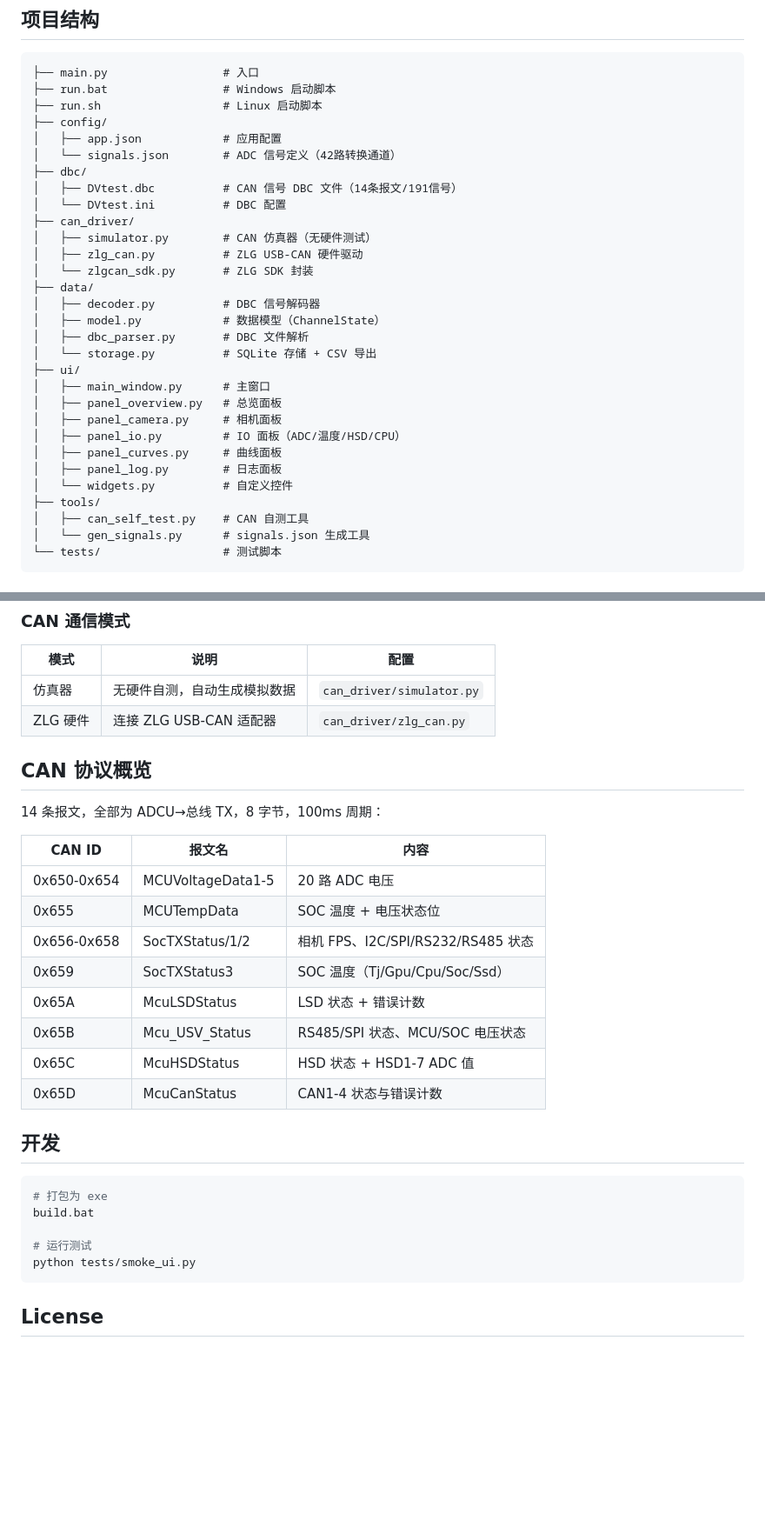
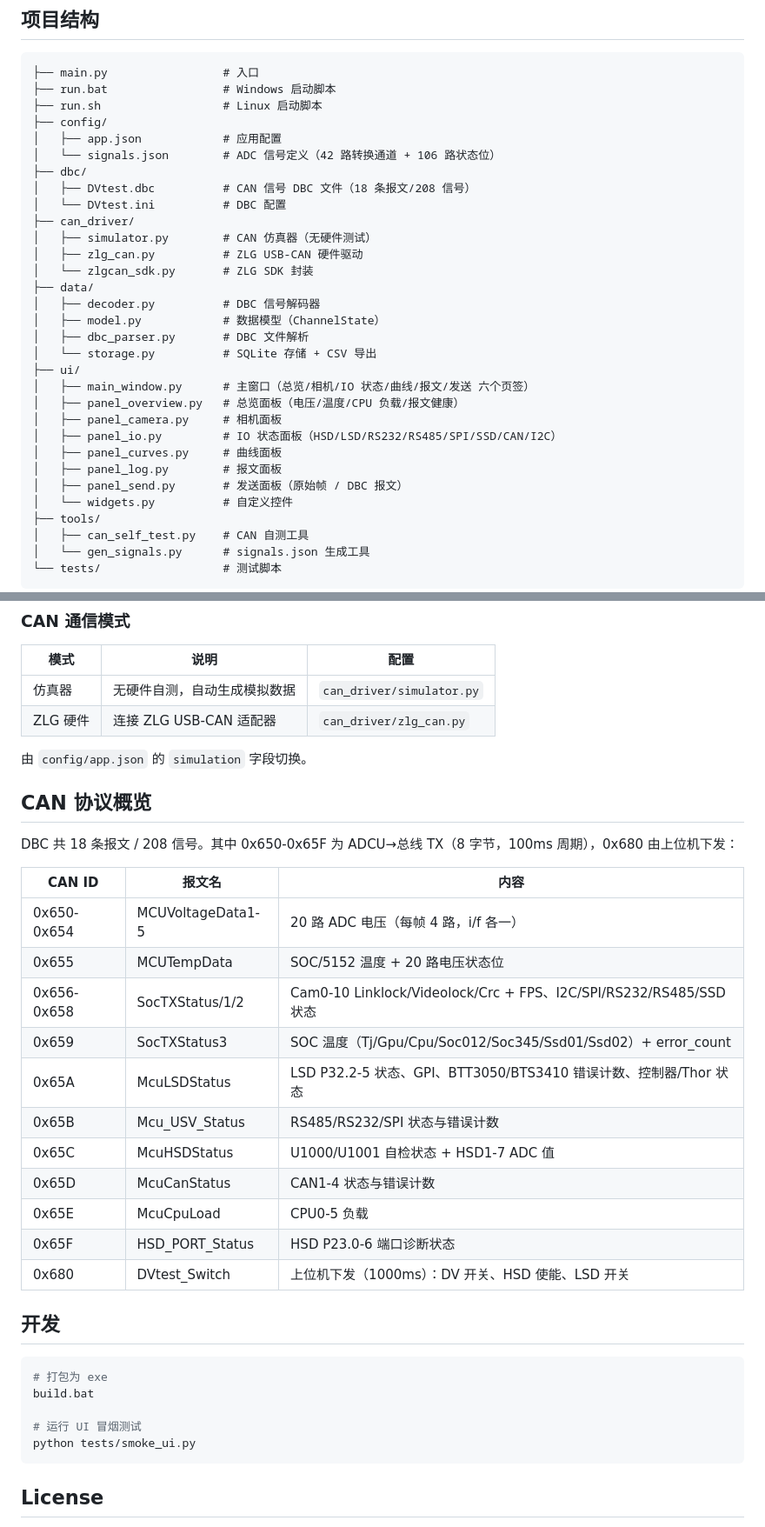
Before and after one commit to Carefulhua/AICM_Monitor_SW, a Markdown page: README.md, 2 parts joined by grey strips. Shown at 87% size. GitHub-like rendering; blank space fills up the shorter version.

Commit message:
docs: README 与代码/DBC 实际内容对齐
- CAN 协议概览修正为 18 条报文/208 信号：0x650-0x65F 为 ADCU TX (100ms)，0x680 由上位机下发 (1000ms)
- 修正 0x65B 描述为 RS485/RS232/SPI 状态与错误计数（电压状态位实际在 0x655），补充 0x65E/0x65F/0x680 三条报文
- 项目结构补 ui/panel_send.py，修正 IO 面板描述，signals.json 注明 106 路状态位
- 功能清单补发送面板、测试模式、报文面板 Ctrl+C 复制等

````diff
--- a/README.md
+++ b/README.md
@@ -30,9 +32,9 @@
 ├── run.sh                  # Linux 启动脚本
 ├── config/
 │   ├── app.json            # 应用配置
-│   └── signals.json        # ADC 信号定义（42路转换通道）
+│   └── signals.json        # ADC 信号定义（42 路转换通道 + 106 路状态位）
 ├── dbc/
-│   ├── DVtest.dbc          # CAN 信号 DBC 文件（14条报文/191信号）
+│   ├── DVtest.dbc          # CAN 信号 DBC 文件（18 条报文/208 信号）
 │   └── DVtest.ini          # DBC 配置
 ├── can_driver/
 │   ├── simulator.py        # CAN 仿真器（无硬件测试）
@@ -44,12 +46,13 @@
 │   ├── dbc_parser.py       # DBC 文件解析
 │   └── storage.py          # SQLite 存储 + CSV 导出
 ├── ui/
-│   ├── main_window.py      # 主窗口
-│   ├── panel_overview.py   # 总览面板
+│   ├── main_window.py      # 主窗口（总览/相机/IO 状态/曲线/报文/发送 六个页签）
+│   ├── panel_overview.py   # 总览面板（电压/温度/CPU 负载/报文健康）
 │   ├── panel_camera.py     # 相机面板
-│   ├── panel_io.py         # IO 面板（ADC/温度/HSD/CPU）
+│   ├── panel_io.py         # IO 状态面板（HSD/LSD/RS232/RS485/SPI/SSD/CAN/I2C）
 │   ├── panel_curves.py     # 曲线面板
-│   ├── panel_log.py        # 日志面板
+│   ├── panel_log.py        # 报文面板
+│   ├── panel_send.py       # 发送面板（原始帧 / DBC 报文）
 │   └── widgets.py          # 自定义控件
 ├── tools/
 │   ├── can_self_test.py    # CAN 自测工具
@@ -87,20 +90,25 @@ python main.py
 | 仿真器 | 无硬件自测，自动生成模拟数据 | `can_driver/simulator.py` |
 | ZLG 硬件 | 连接 ZLG USB-CAN 适配器 | `can_driver/zlg_can.py` |
 
+由 `config/app.json` 的 `simulation` 字段切换。
+
 ## CAN 协议概览
 
-14 条报文，全部为 ADCU→总线 TX，8 字节，100ms 周期：
+DBC 共 18 条报文 / 208 信号。其中 0x650-0x65F 为 ADCU→总线 TX（8 字节，100ms 周期），0x680 由上位机下发：
 
 | CAN ID | 报文名 | 内容 |
 |--------|--------|------|
-| 0x650-0x654 | MCUVoltageData1-5 | 20 路 ADC 电压 |
-| 0x655 | MCUTempData | SOC 温度 + 电压状态位 |
-| 0x656-0x658 | SocTXStatus/1/2 | 相机 FPS、I2C/SPI/RS232/RS485 状态 |
-| 0x659 | SocTXStatus3 | SOC 温度（Tj/Gpu/Cpu/Soc/Ssd） |
-| 0x65A | McuLSDStatus | LSD 状态 + 错误计数 |
-| 0x65B | Mcu_USV_Status | RS485/SPI 状态、MCU/SOC 电压状态 |
-| 0x65C | McuHSDStatus | HSD 状态 + HSD1-7 ADC 值 |
+| 0x650-0x654 | MCUVoltageData1-5 | 20 路 ADC 电压（每帧 4 路，i/f 各一） |
+| 0x655 | MCUTempData | SOC/5152 温度 + 20 路电压状态位 |
+| 0x656-0x658 | SocTXStatus/1/2 | Cam0-10 Linklock/Videolock/Crc + FPS、I2C/SPI/RS232/RS485/SSD 状态 |
+| 0x659 | SocTXStatus3 | SOC 温度（Tj/Gpu/Cpu/Soc012/Soc345/Ssd01/Ssd02）+ error_count |
+| 0x65A | McuLSDStatus | LSD P32.2-5 状态、GPI、BTT3050/BTS3410 错误计数、控制器/Thor 状态 |
+| 0x65B | Mcu_USV_Status | RS485/RS232/SPI 状态与错误计数 |
+| 0x65C | McuHSDStatus | U1000/U1001 自检状态 + HSD1-7 ADC 值 |
 | 0x65D | McuCanStatus | CAN1-4 状态与错误计数 |
+| 0x65E | McuCpuLoad | CPU0-5 负载 |
+| 0x65F | HSD_PORT_Status | HSD P23.0-6 端口诊断状态 |
+| 0x680 | DVtest_Switch | 上位机下发（1000ms）：DV 开关、HSD 使能、LSD 开关 |
 
 ## 开发
 
@@ -108,7 +116,7 @@ python main.py
 # 打包为 exe
 build.bat
 
-# 运行测试
+# 运行 UI 冒烟测试
 python tests/smoke_ui.py
 ```
 
````
Also changed, not shown: other parts of README.md (+7 -5 lines).
